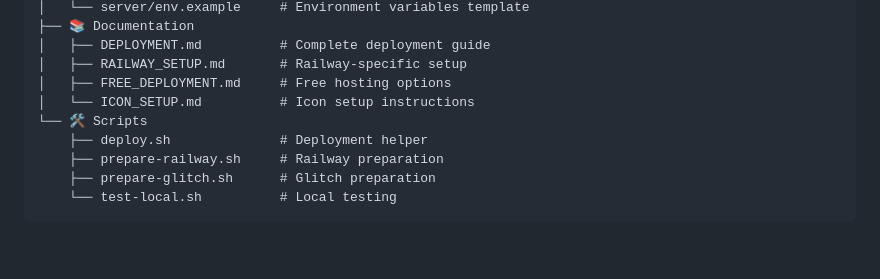
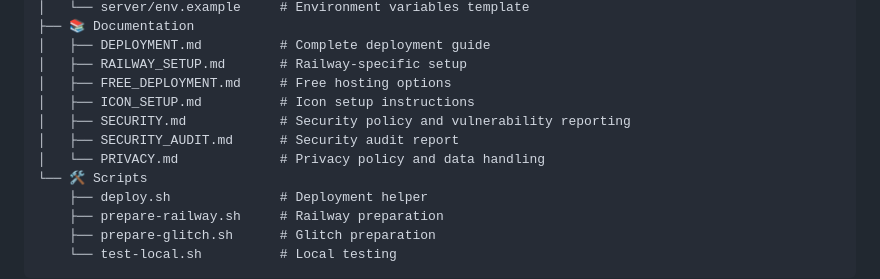
Before and after one commit to MoonMic/MoonMic, a Markdown page: README.md, the part around the change. Rendered like a GitHub page; blank space fills up the shorter version.

Commit message:
Update README to include new security and privacy documentation files

```diff
--- a/README.md
+++ b/README.md
@@ -99,7 +99,10 @@ MoonMic/
 │   ├── DEPLOYMENT.md          # Complete deployment guide
 │   ├── RAILWAY_SETUP.md       # Railway-specific setup
 │   ├── FREE_DEPLOYMENT.md     # Free hosting options
-│   └── ICON_SETUP.md          # Icon setup instructions
+│   ├── ICON_SETUP.md          # Icon setup instructions
+│   ├── SECURITY.md            # Security policy and vulnerability reporting
+│   ├── SECURITY_AUDIT.md      # Security audit report
+│   └── PRIVACY.md             # Privacy policy and data handling
 └── 🛠️ Scripts
     ├── deploy.sh              # Deployment helper
     ├── prepare-railway.sh     # Railway preparation
```
